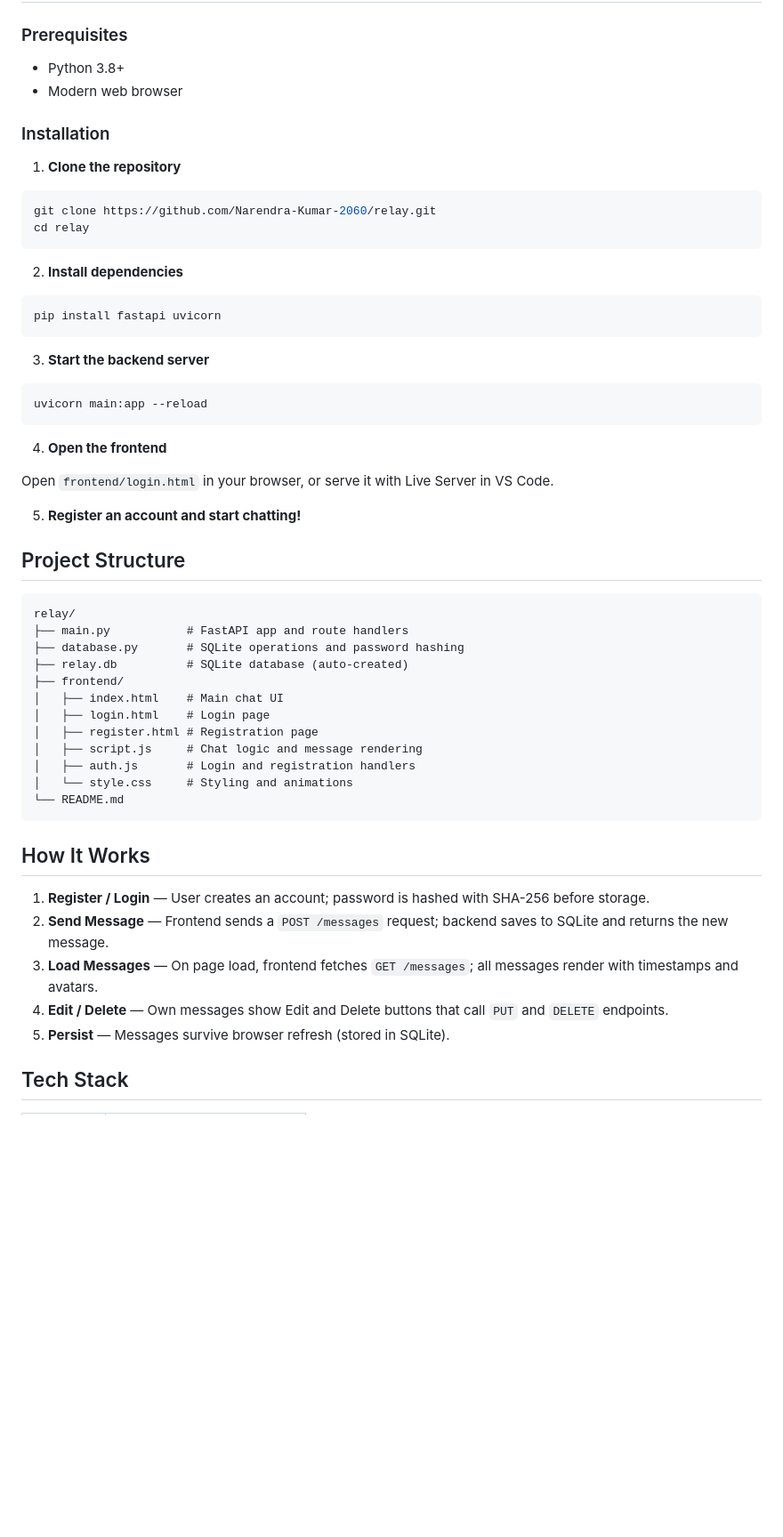
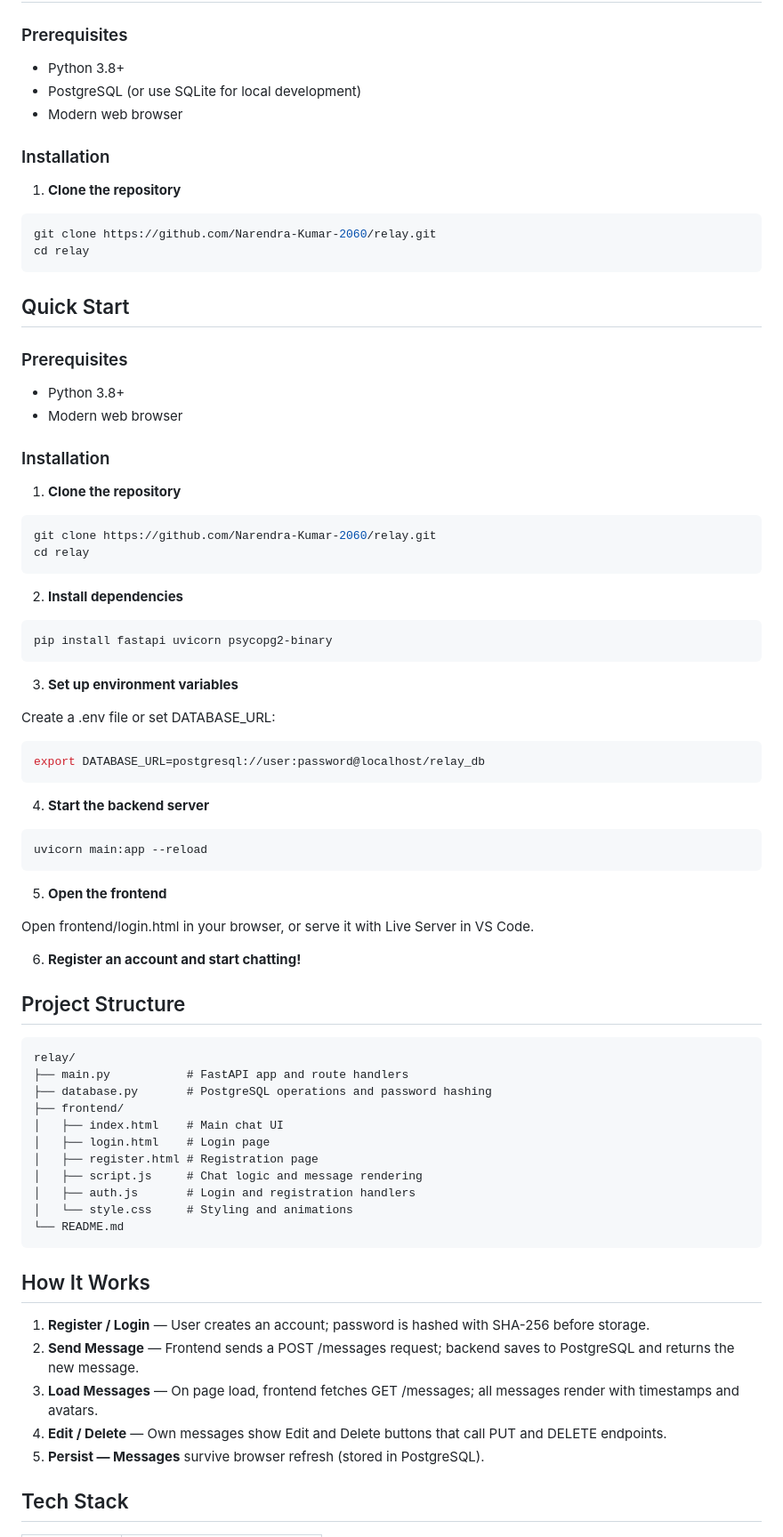
Before and after one commit to Narendra-Kumar-2060/relay-api, a Markdown page: README.md, the part around one of its changes. Shown at 89% size. GitHub-like rendering; blank space fills up the shorter version.

````diff
--- a/README.md
+++ b/README.md
@@ -46,6 +48,23 @@ A full-stack real-time chat application built with **FastAPI**, **SQLite**, and
 ### Prerequisites
 
 - Python 3.8+
+- PostgreSQL (or use SQLite for local development)
+- Modern web browser
+
+### Installation
+
+1. **Clone the repository**
+
+```bash
+git clone https://github.com/Narendra-Kumar-2060/relay.git
+cd relay
+```
+
+## Quick Start
+
+### Prerequisites
+
+- Python 3.8+
 - Modern web browser
 
 ### Installation
@@ -60,28 +79,35 @@ cd relay
 2. **Install dependencies**
 
 ```bash
-pip install fastapi uvicorn
+pip install fastapi uvicorn psycopg2-binary
 ```
 
-3. **Start the backend server**
+3. **Set up environment variables**
+
+Create a .env file or set DATABASE_URL:
+
+```bash
+export DATABASE_URL=postgresql://user:password@localhost/relay_db
+```
+
+4. **Start the backend server**
 
 ```bash
 uvicorn main:app --reload
 ```
 
-4. **Open the frontend**
+5. **Open the frontend**
 
-Open `frontend/login.html` in your browser, or serve it with Live Server in VS Code.
+Open frontend/login.html in your browser, or serve it with Live Server in VS Code.
 
-5. **Register an account and start chatting!**
+6. **Register an account and start chatting!**
 
 ## Project Structure
 
-```
+```text
 relay/
 ├── main.py           # FastAPI app and route handlers
-├── database.py       # SQLite operations and password hashing
-├── relay.db          # SQLite database (auto-created)
+├── database.py       # PostgreSQL operations and password hashing
 ├── frontend/
 │   ├── index.html    # Main chat UI
 │   ├── login.html    # Login page
@@ -95,10 +121,10 @@ relay/
 ## How It Works
 
 1. **Register / Login** — User creates an account; password is hashed with SHA-256 before storage.
-2. **Send Message** — Frontend sends a `POST /messages` request; backend saves to SQLite and returns the new message.
-3. **Load Messages** — On page load, frontend fetches `GET /messages`; all messages render with timestamps and avatars.
-4. **Edit / Delete** — Own messages show Edit and Delete buttons that call `PUT` and `DELETE` endpoints.
-5. **Persist** — Messages survive browser refresh (stored in SQLite).
+2. **Send Message** — Frontend sends a POST /messages request; backend saves to PostgreSQL and returns the new message.
+3. **Load Messages** — On page load, frontend fetches GET /messages; all messages render with timestamps and avatars.
+4. **Edit / Delete** — Own messages show Edit and Delete buttons that call PUT and DELETE endpoints.
+5. **Persist — Messages** survive browser refresh (stored in PostgreSQL).
 
 ## Tech Stack
 
````
Also changed, not shown: other parts of README.md (+15 -11 lines).
